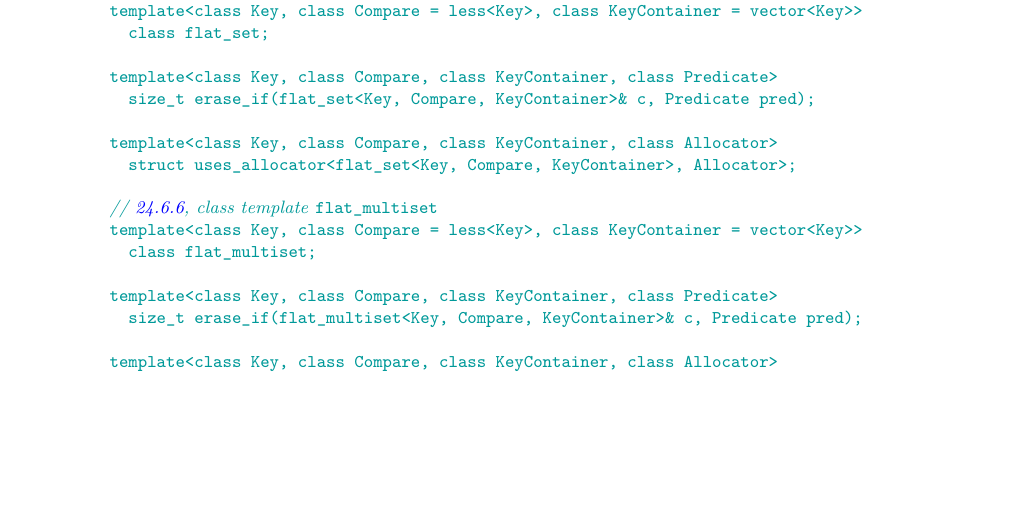
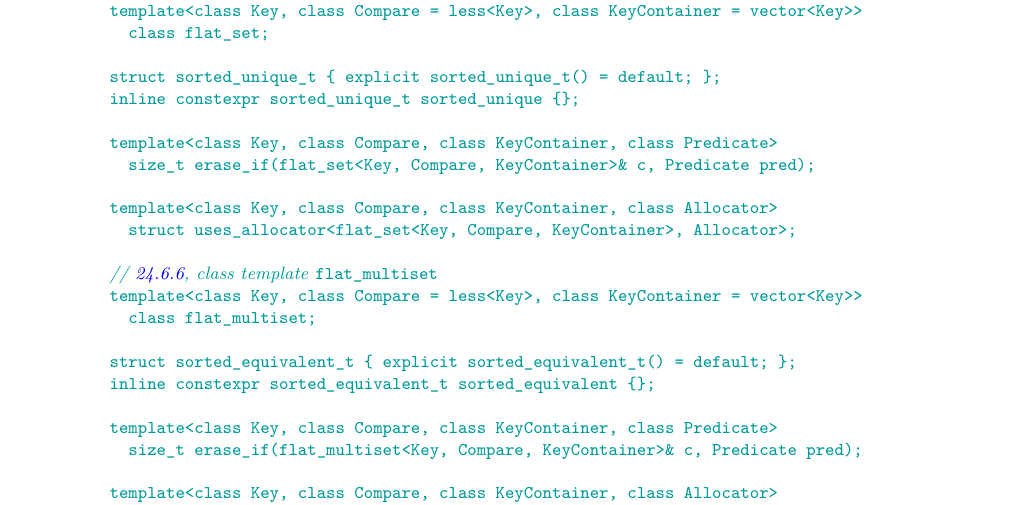
Before and after one commit to tzlaine/flat_map, a LaTeX book (paper/paper.tex, which reads paper/containers-lib.tex): part of page 4 of 20, cut so that both start at the same text, the shorter picture padded with empty space. Compiled offline with pdfLaTeX.

Commit message:
Duplicate sorted_* in <flat_set>.

```diff
--- a/paper/containers-lib.tex
+++ b/paper/containers-lib.tex
@@ -98,6 +98,9 @@ namespace std {
   template<class Key, class Compare = less<Key>, class KeyContainer = vector<Key>>
     class flat_set;
 
+  struct sorted_unique_t { explicit sorted_unique_t() = default; };
+  inline constexpr sorted_unique_t sorted_unique {};
+
   template<class Key, class Compare, class KeyContainer, class Predicate>
     size_t erase_if(flat_set<Key, Compare, KeyContainer>& c, Predicate pred);
 
@@ -107,6 +110,9 @@ namespace std {
   // \ref{flatmultiset}, class template \tcode{flat_multiset}
   template<class Key, class Compare = less<Key>, class KeyContainer = vector<Key>>
     class flat_multiset;
+
+  struct sorted_equivalent_t { explicit sorted_equivalent_t() = default; };
+  inline constexpr sorted_equivalent_t sorted_equivalent {};
 
   template<class Key, class Compare, class KeyContainer, class Predicate>
     size_t erase_if(flat_multiset<Key, Compare, KeyContainer>& c, Predicate pred);
```
